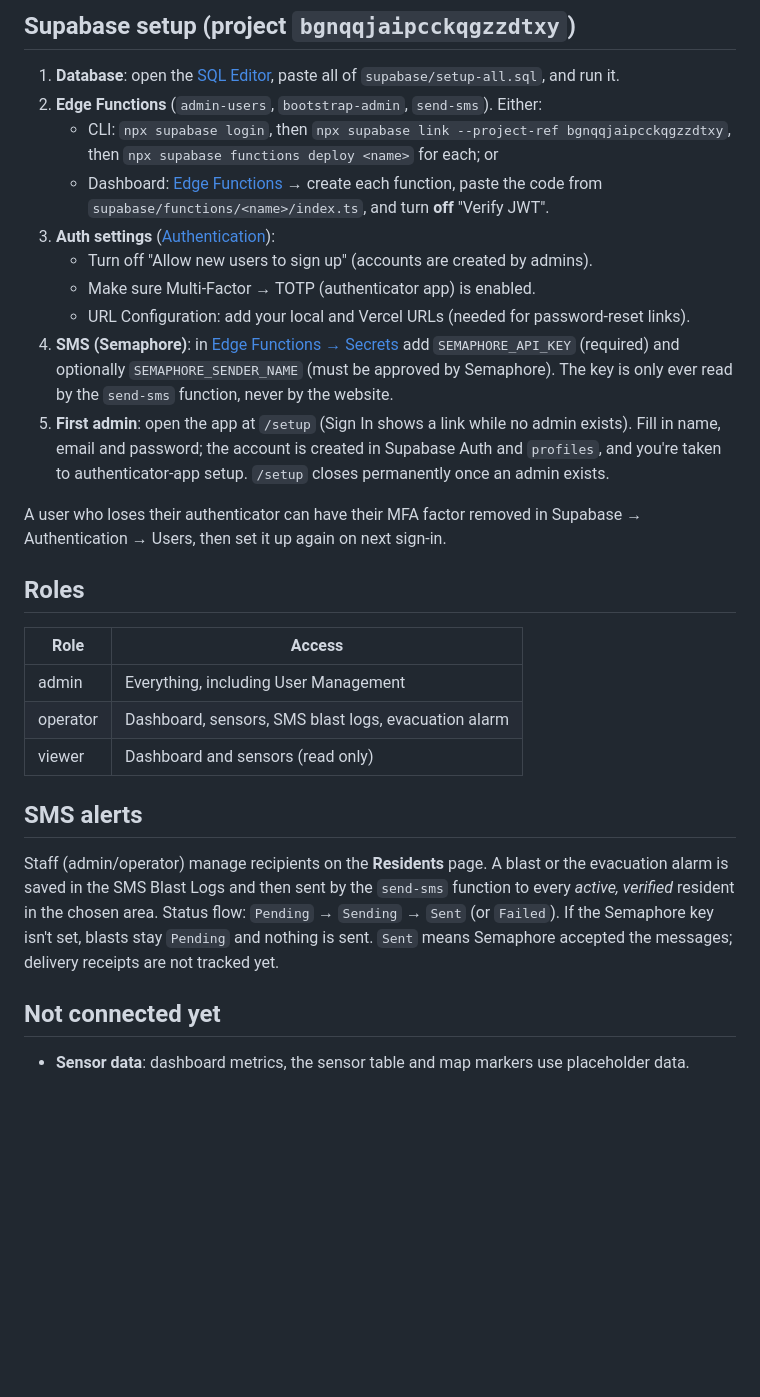
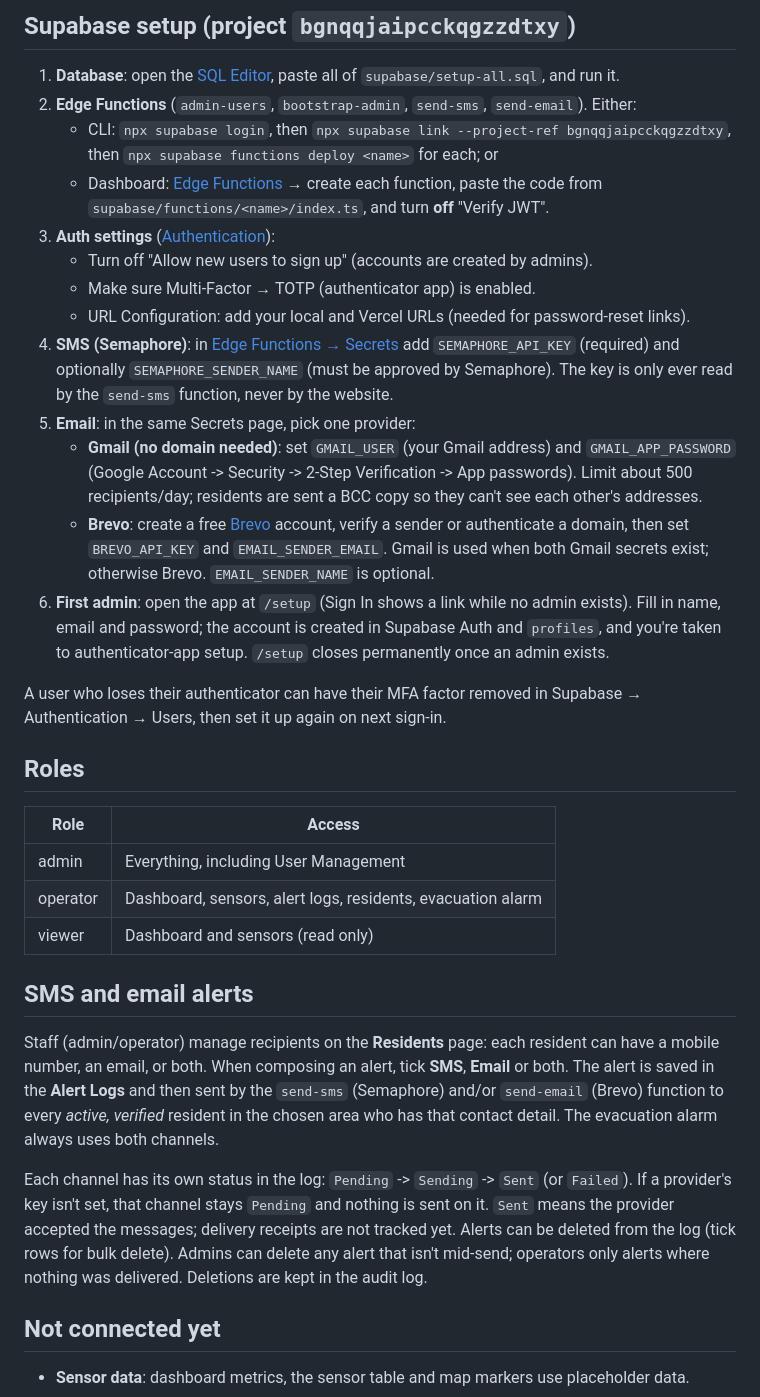
Before and after one commit to Team-Flood-Sense/FloodSenseWeb, a Markdown page: README.md, the part around the change. GitHub-like rendering; blank space fills up the shorter version.

Commit message:
Document email setup and alert deletion in the README
Co-Authored-By: Claude Sonnet 5.5 <noreply@anthropic.com>

```diff
--- a/README.md
+++ b/README.md
@@ -19,7 +19,7 @@ React + Vite frontend with a Supabase backend (Auth, Postgres, Realtime, Edge Fu
 
 1. **Database**: open the [SQL Editor](https://supabase.com/dashboard/project/bgnqqjaipcckqgzzdtxy/sql/new),
    paste all of `supabase/setup-all.sql`, and run it.
-2. **Edge Functions** (`admin-users`, `bootstrap-admin`, `send-sms`). Either:
+2. **Edge Functions** (`admin-users`, `bootstrap-admin`, `send-sms`, `send-email`). Either:
    - CLI: `npx supabase login`, then `npx supabase link --project-ref bgnqqjaipcckqgzzdtxy`, then
      `npx supabase functions deploy <name>` for each; or
    - Dashboard: [Edge Functions](https://supabase.com/dashboard/project/bgnqqjaipcckqgzzdtxy/functions) →
@@ -32,7 +32,14 @@ React + Vite frontend with a Supabase backend (Auth, Postgres, Realtime, Edge Fu
 4. **SMS (Semaphore)**: in [Edge Functions → Secrets](https://supabase.com/dashboard/project/bgnqqjaipcckqgzzdtxy/functions/secrets)
    add `SEMAPHORE_API_KEY` (required) and optionally `SEMAPHORE_SENDER_NAME` (must be approved by
    Semaphore). The key is only ever read by the `send-sms` function, never by the website.
-5. **First admin**: open the app at `/setup` (Sign In shows a link while no admin exists).
+5. **Email**: in the same Secrets page, pick one provider:
+   - **Gmail (no domain needed)**: set `GMAIL_USER` (your Gmail address) and `GMAIL_APP_PASSWORD`
+     (Google Account -> Security -> 2-Step Verification -> App passwords). Limit about 500
+     recipients/day; residents are sent a BCC copy so they can't see each other's addresses.
+   - **Brevo**: create a free [Brevo](https://www.brevo.com) account, verify a sender or
+     authenticate a domain, then set `BREVO_API_KEY` and `EMAIL_SENDER_EMAIL`.
+   Gmail is used when both Gmail secrets exist; otherwise Brevo. `EMAIL_SENDER_NAME` is optional.
+6. **First admin**: open the app at `/setup` (Sign In shows a link while no admin exists).
    Fill in name, email and password; the account is created in Supabase Auth and `profiles`,
    and you're taken to authenticator-app setup. `/setup` closes permanently once an admin exists.
 
@@ -44,16 +51,22 @@ Supabase → Authentication → Users, then set it up again on next sign-in.
 | Role     | Access                                                      |
 |----------|-------------------------------------------------------------|
 | admin    | Everything, including User Management                       |
-| operator | Dashboard, sensors, SMS blast logs, evacuation alarm        |
+| operator | Dashboard, sensors, alert logs, residents, evacuation alarm |
 | viewer   | Dashboard and sensors (read only)                           |
 
-## SMS alerts
+## SMS and email alerts
 
-Staff (admin/operator) manage recipients on the **Residents** page. A blast or the evacuation alarm
-is saved in the SMS Blast Logs and then sent by the `send-sms` function to every *active, verified*
-resident in the chosen area. Status flow: `Pending` → `Sending` → `Sent` (or `Failed`).
-If the Semaphore key isn't set, blasts stay `Pending` and nothing is sent.
-`Sent` means Semaphore accepted the messages; delivery receipts are not tracked yet.
+Staff (admin/operator) manage recipients on the **Residents** page: each resident can have a mobile
+number, an email, or both. When composing an alert, tick **SMS**, **Email** or both. The alert is
+saved in the **Alert Logs** and then sent by the `send-sms` (Semaphore) and/or `send-email` (Brevo)
+function to every *active, verified* resident in the chosen area who has that contact detail. The
+evacuation alarm always uses both channels.
+
+Each channel has its own status in the log: `Pending` -> `Sending` -> `Sent` (or `Failed`).
+If a provider's key isn't set, that channel stays `Pending` and nothing is sent on it.
+`Sent` means the provider accepted the messages; delivery receipts are not tracked yet.
+Alerts can be deleted from the log (tick rows for bulk delete). Admins can delete any alert that isn't
+mid-send; operators only alerts where nothing was delivered. Deletions are kept in the audit log.
 
 ## Not connected yet
 
```
